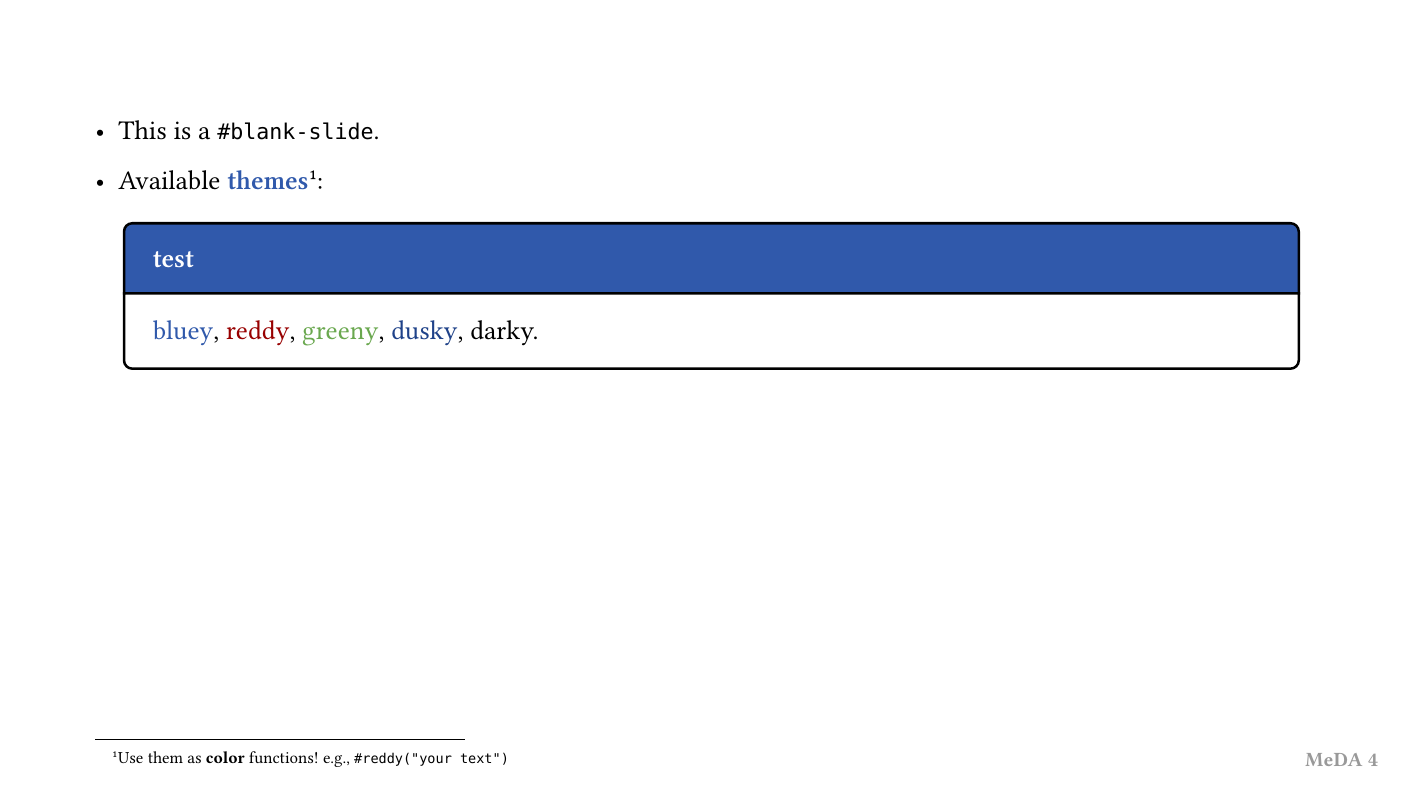
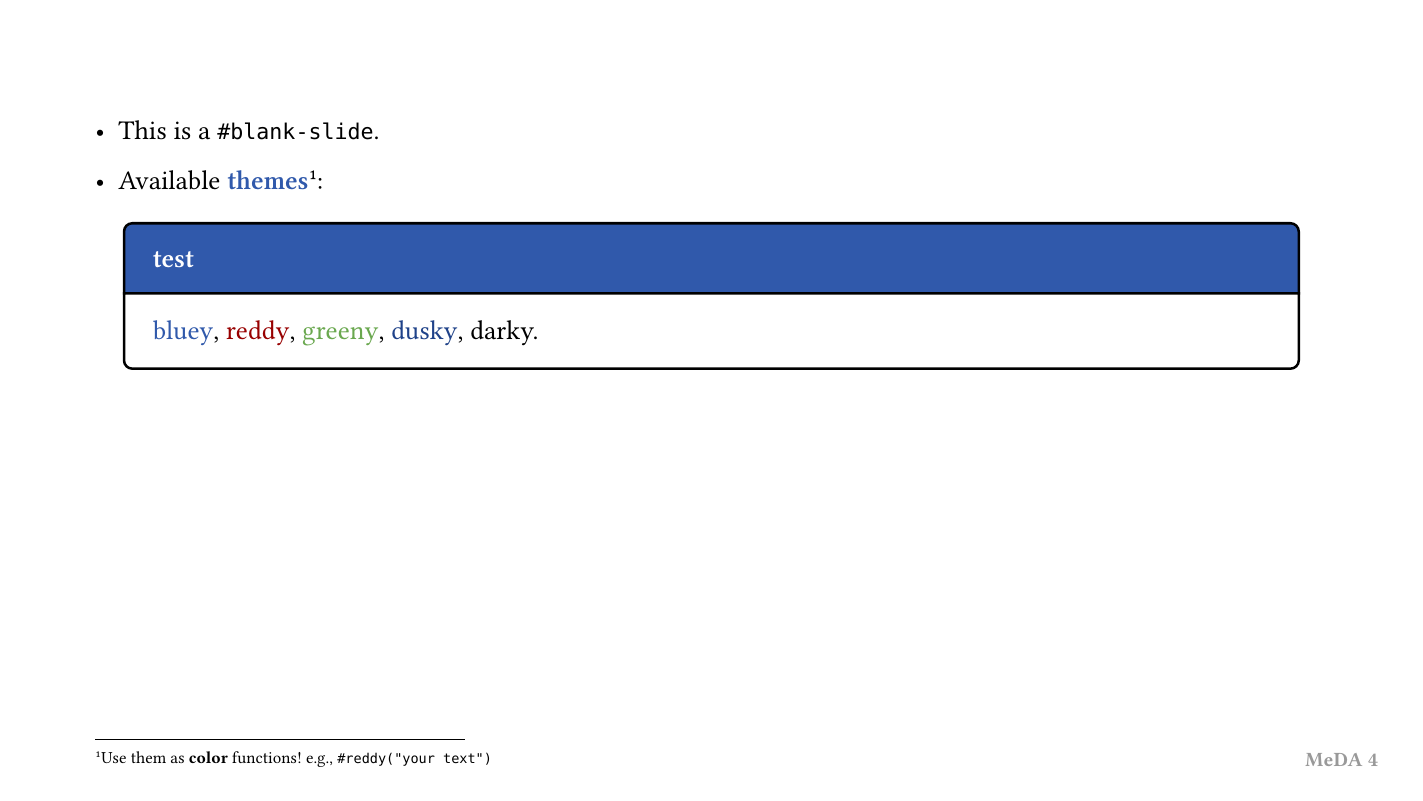
Before and after one commit to yenjia/meda-typst, a Typst document (template/main.typ, which reads slides.typ): page 4 of 7. Compiled offline with Typst 0.15; a missing font is replaced by an installed copy or a similar font.

Commit message:
Set footnote entry indentation to 0em in slides.typ

```diff
--- a/slides.typ
+++ b/slides.typ
@@ -31,6 +31,7 @@
     }
   )
 
+  set footnote.entry(indent: 0em)
   show footnote.entry: set text(size: 10pt)
 
   show footnote: it => (
```
